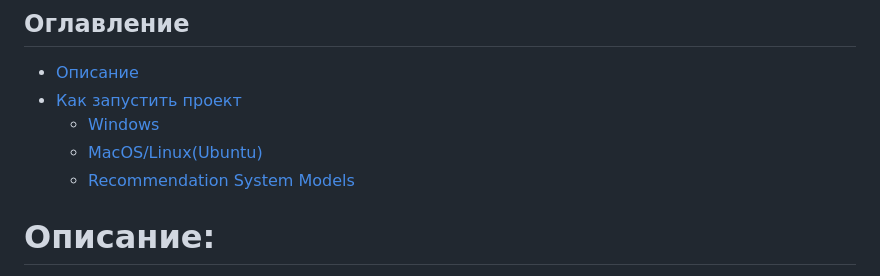
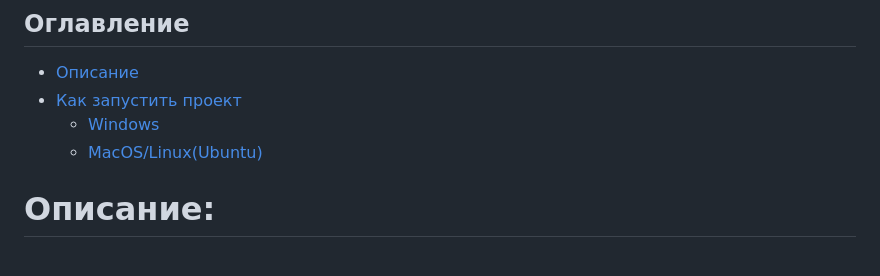
Before and after one commit to AleksandrAndreev103/api_final_yatube, a Markdown page: README.md, the part around the change. GitHub-like rendering.

```diff
--- a/README.md
+++ b/README.md
@@ -7,7 +7,6 @@
    <ul>
      <li><a href="#Windows">Windows</a></li>
      <li><a href="#MacOS/Linux(Ubuntu)">MacOS/Linux(Ubuntu)</a></li>
-     <li><a href="#Recommendation-System-Models">Recommendation System Models</a></li>
    </ul>
  </li>
 </ul>
```
